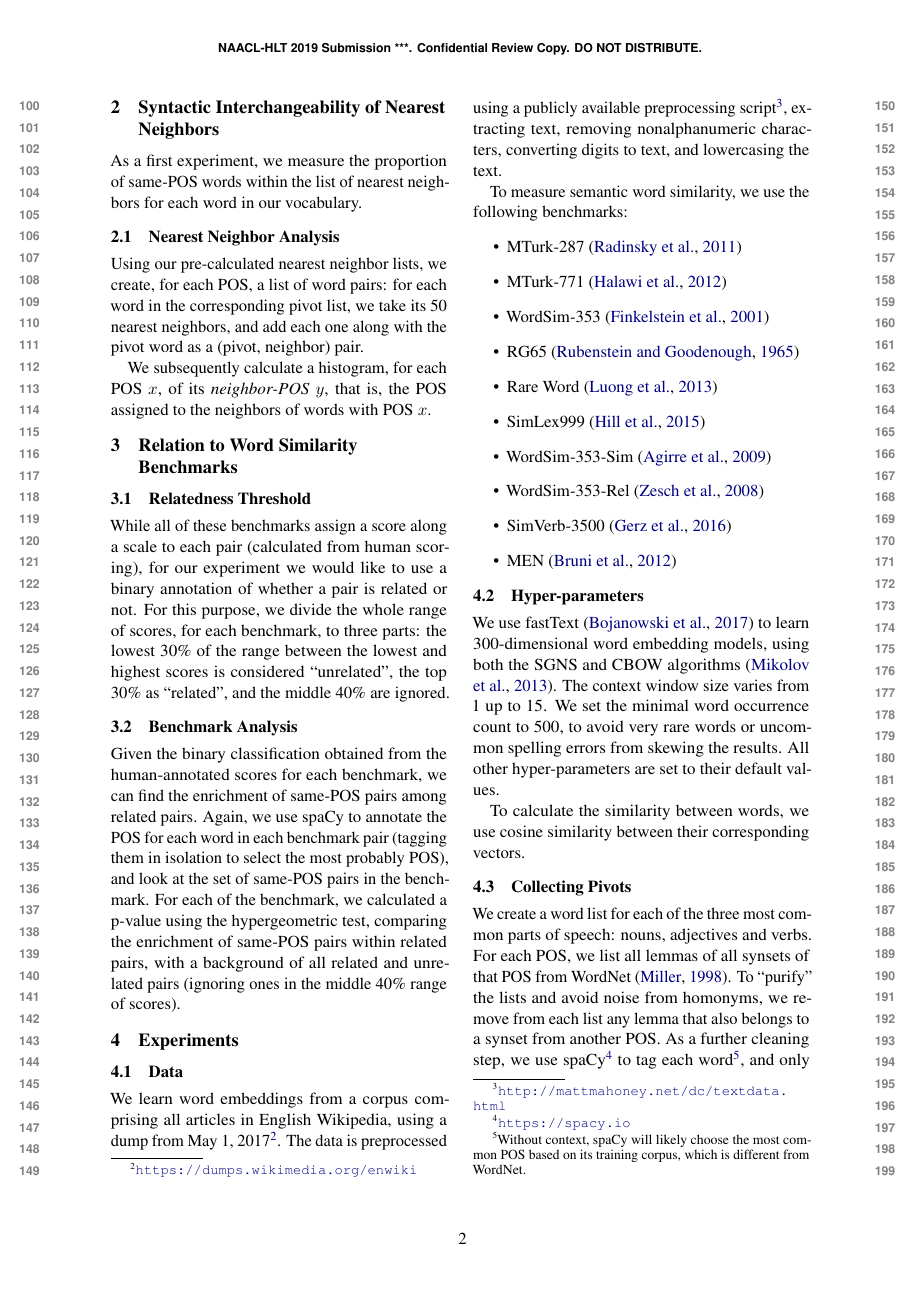
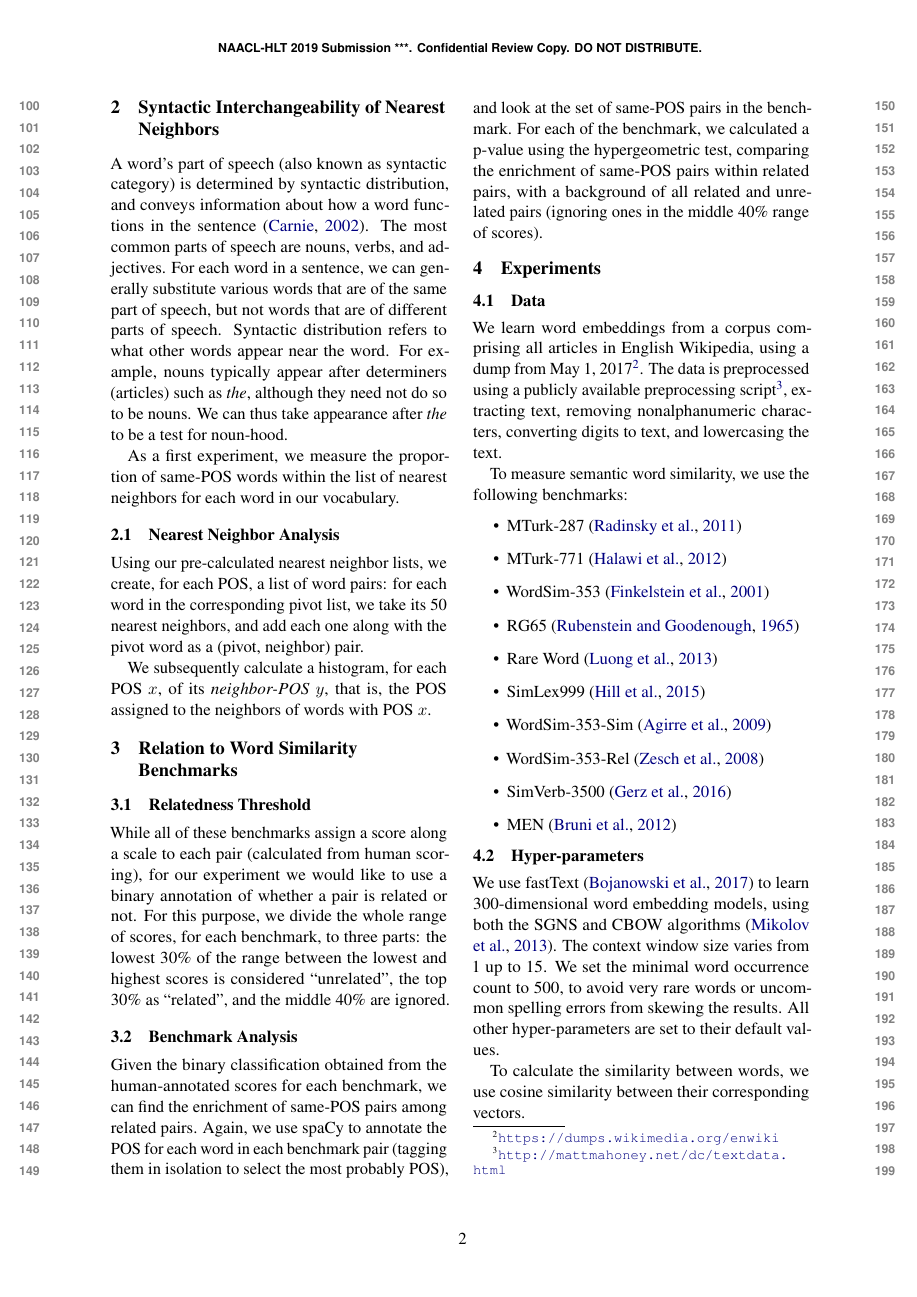
Before and after one commit to danielhers/interchangeability, a LaTeX paper (interchangeability.tex): page 2 of 5. Compiled offline with pdfLaTeX.

Commit message:
Parts of speech

```diff
--- a/interchangeability.tex
+++ b/interchangeability.tex
@@ -101,6 +101,18 @@ IBM Research\\
     of related pairs in several common benchmarks (\S\ref{sec:data}).
 
     \section{Syntactic Interchangeability of Nearest Neighbors}\label{sec:nn}
+
+    A word's part of speech (also known as syntactic category)
+    is determined by syntactic distribution, and
+    conveys information about how a word functions in the sentence \cite{carnie2002syntax}.
+    The most common parts of speech are nouns, verbs, and adjectives.
+    For each word in a sentence,
+    we can generally substitute various words that are of the same part of speech,
+    but not words that are of different parts of speech.
+    Syntactic distribution refers to what other words appear
+    near the word. For example, nouns typically appear after determiners (articles)
+    such as \textit{the}, although they need not do so to be nouns. We can thus
+    take appearance after \textit{the} to be a test for noun-hood.
 
     As a first experiment, we measure the proportion of same-POS words
     within the list of nearest neighbors for each word in our vocabulary.
@@ -185,7 +197,8 @@ IBM Research\\
     \subsection{Collecting Pivots}\label{sec:pivots}
 
     We create a word list for each of the three most
-    common parts of speech: nouns, adjectives and verbs.
+    common parts of speech:
+    nouns, adjectives and verbs\footnote{Our word lists will be released upon publication.}.
     For each POS, we list all lemmas of all synsets of that POS from
     WordNet \cite{miller1998wordnet}.
     To ``purify'' the lists and avoid noise from homonyms,
```
Also changed, not shown: references.bib (+7 -0 lines), interchangeability.tex (4 more changed lines).
